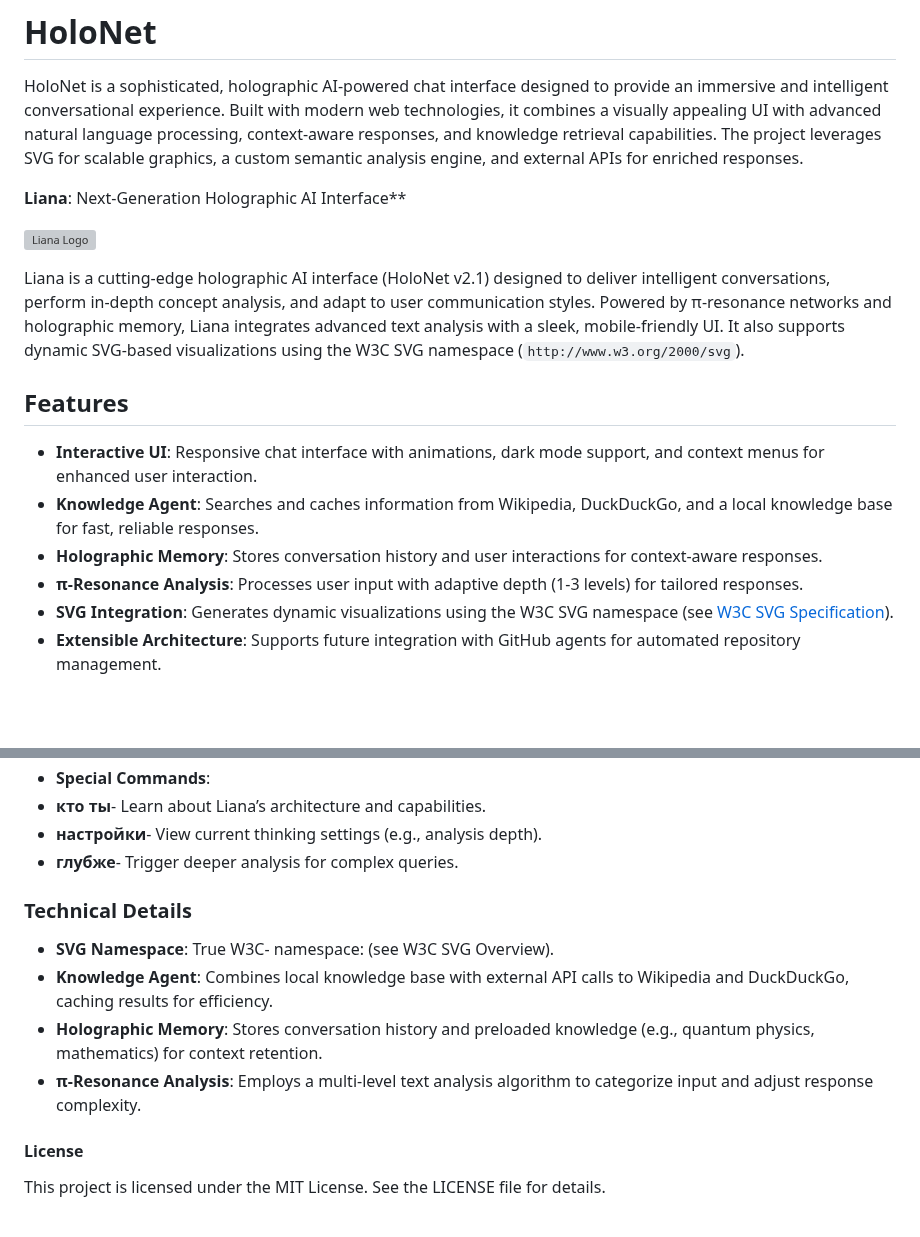
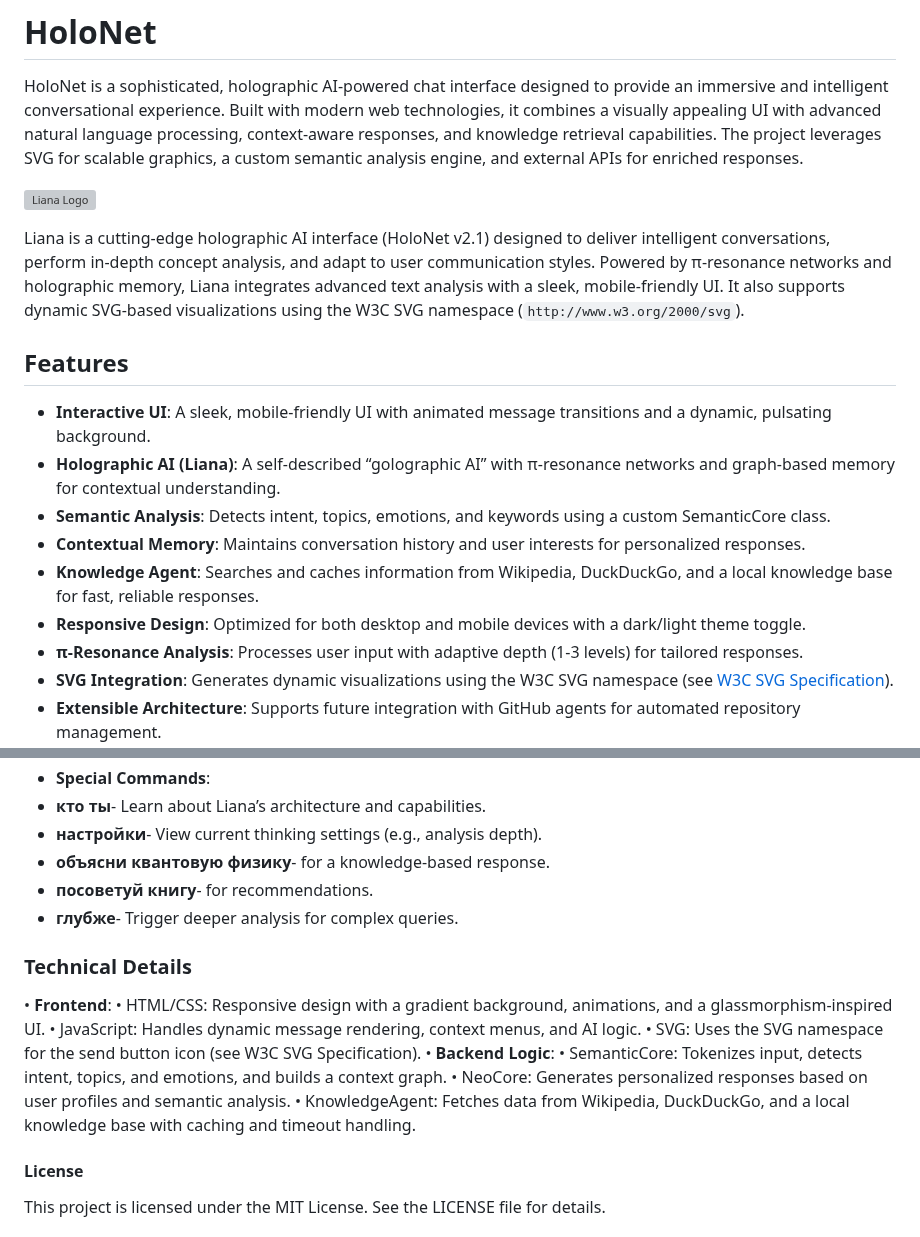
Before and after one commit to 0penAGI/Holographic-AI-Liana, a Markdown page: README.md, 2 parts joined by grey strips. Drawn GitHub-style; blank space fills up the shorter version; grey boxes are pictures that could not be loaded.

```diff
--- a/README.md
+++ b/README.md
@@ -2,7 +2,6 @@
 
 HoloNet is a sophisticated, holographic AI-powered chat interface designed to provide an immersive and intelligent conversational experience. Built with modern web technologies, it combines a visually appealing UI with advanced natural language processing, context-aware responses, and knowledge retrieval capabilities. The project leverages SVG for scalable graphics, a custom semantic analysis engine, and external APIs for enriched responses.
 
-**Liana**: Next-Generation Holographic AI Interface**
 
 ![Liana Logo](https://github.com/user-attachments/assets/3ff22b3e-d71c-494a-90b8-b6fcefa5fd94)
 
@@ -11,9 +10,12 @@ Liana is a cutting-edge holographic AI interface (HoloNet v2.1) designed to deli
 
 ## Features
 
-- **Interactive UI**: Responsive chat interface with animations, dark mode support, and context menus for enhanced user interaction.
+- **Interactive UI**: A sleek, mobile-friendly UI with animated message transitions and a dynamic, pulsating background.
+- **Holographic AI (Liana)**: A self-described “golographic AI” with π-resonance networks and graph-based memory for contextual understanding.
+- **Semantic Analysis**: Detects intent, topics, emotions, and keywords using a custom SemanticCore class.
+- **Contextual Memory**: Maintains conversation history and user interests for personalized responses.
 - **Knowledge Agent**: Searches and caches information from Wikipedia, DuckDuckGo, and a local knowledge base for fast, reliable responses.
-- **Holographic Memory**: Stores conversation history and user interactions for context-aware responses.
+- **Responsive Design**: Optimized for both desktop and mobile devices with a dark/light theme toggle.
 - **π-Resonance Analysis**: Processes user input with adaptive depth (1-3 levels) for tailored responses.
 - **SVG Integration**: Generates dynamic visualizations using the W3C SVG namespace (see [W3C SVG Specification](https://www.w3.org/TR/SVG/)).
 - **Extensible Architecture**: Supports future integration with GitHub agents for automated repository management.
@@ -51,15 +53,20 @@ Liana is a cutting-edge holographic AI interface (HoloNet v2.1) designed to deli
 - **Special Commands**:
 - **кто ты**- Learn about Liana’s architecture and capabilities.
 - **настройки**- View current thinking settings (e.g., analysis depth).
+- **объясни квантовую физику**- for a knowledge-based response.
+- **посоветуй книгу**- for recommendations.
 - **глубже**- Trigger deeper analysis for complex queries.
 
 ### Technical Details
 
-- **SVG Namespace**: True W3C- namespace: (see W3C SVG Overview).
-- **Knowledge Agent**: Combines local knowledge base with external API calls to Wikipedia and DuckDuckGo, caching results for efficiency.
-- **Holographic Memory**: Stores conversation history and preloaded knowledge (e.g., quantum physics, mathematics) for context retention.
-- **π-Resonance Analysis**: Employs a multi-level text analysis algorithm to categorize input and adjust response complexity.
-
+•  **Frontend**:
+	•  HTML/CSS: Responsive design with a gradient background, animations, and a glassmorphism-inspired UI.
+	•  JavaScript: Handles dynamic message rendering, context menus, and AI logic.
+	•  SVG: Uses the SVG namespace for the send button icon (see W3C SVG Specification).
+•  **Backend Logic**:
+	•  SemanticCore: Tokenizes input, detects intent, topics, and emotions, and builds a context graph.
+	•  NeoCore: Generates personalized responses based on user profiles and semantic analysis.
+	•  KnowledgeAgent: Fetches data from Wikipedia, DuckDuckGo, and a local knowledge base with caching and timeout handling.
 
 #### License
 This project is licensed under the MIT License. See the LICENSE file for details.
```
